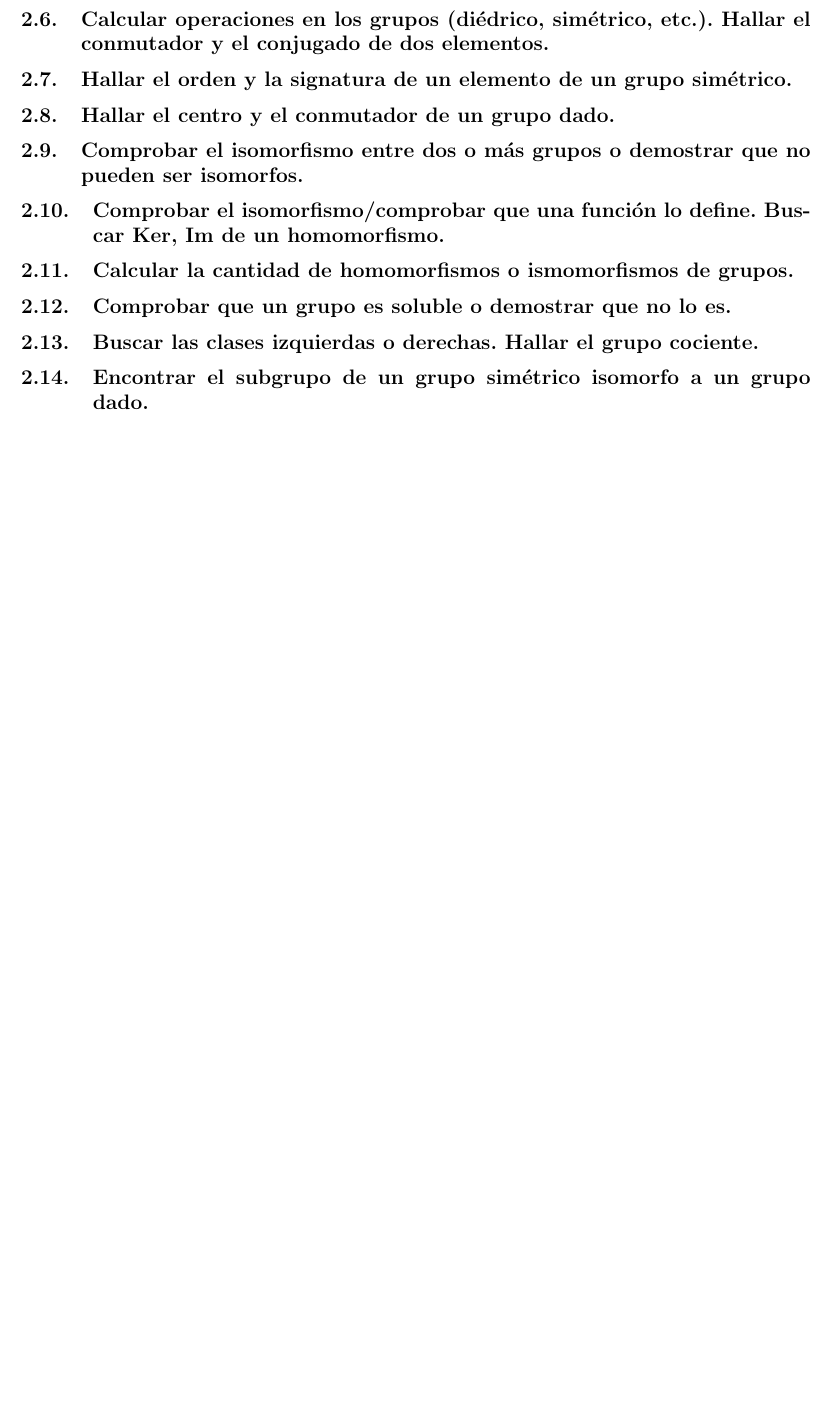
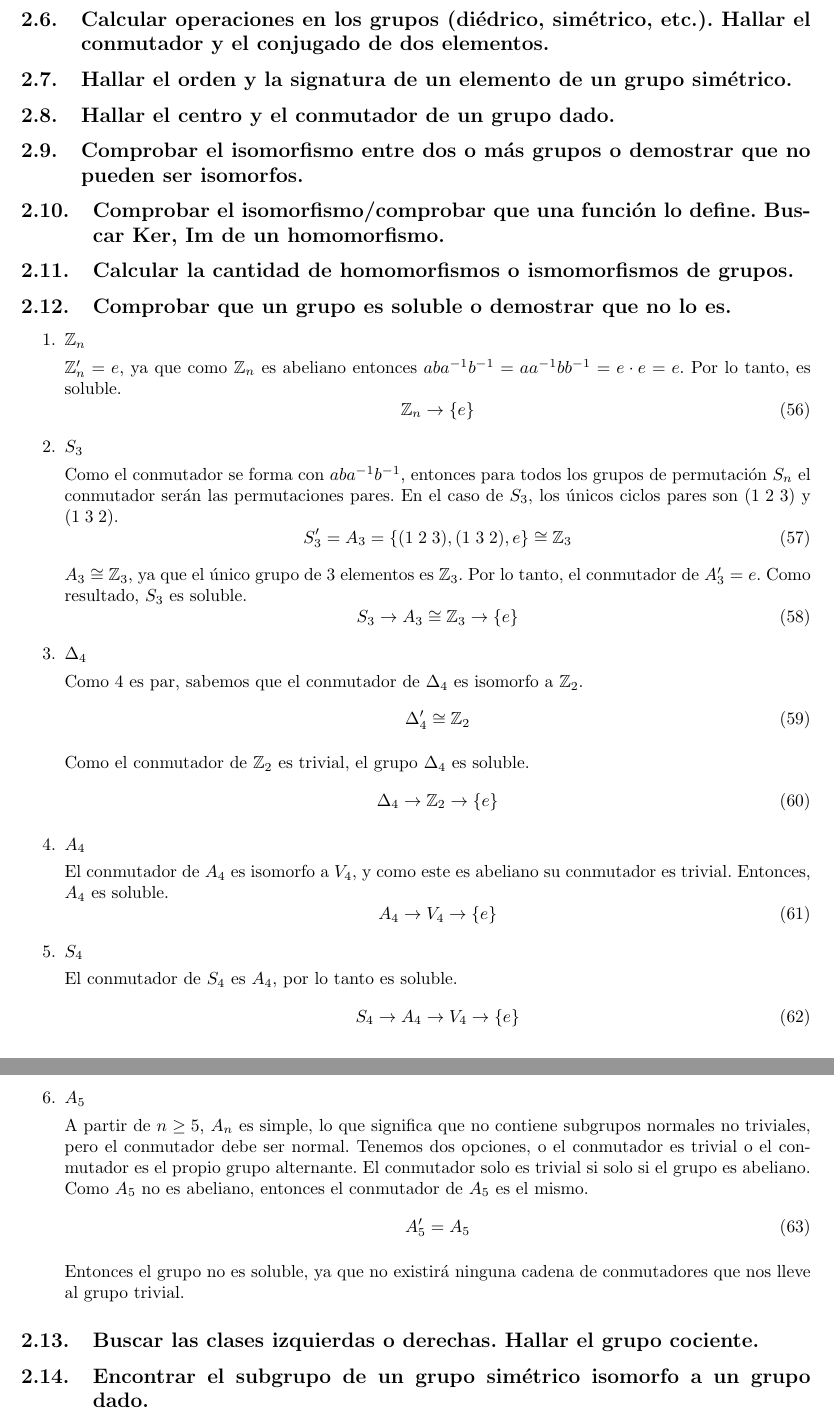
Before and after one commit to antoniolandin/extraordinaria, a LaTeX document (main.tex, which reads problemas/12.tex): part of page 10 of 10 before the commit and two parts of pages 10 and 11 of 11 after it, the two joined at a grey line, cut so that both start at the same text, the shorter picture padded with empty space. Compiled offline with pdfLaTeX.

Commit message:
feat: problema 12

```diff
--- a/problemas/12.tex
+++ b/problemas/12.tex
@@ -1 +1,57 @@
 \subsection{Comprobar que un grupo es soluble o demostrar que no lo es.}
+
+\begin{enumerate}
+    \item $\mathbb{Z}_n$
+
+    $\mathbb{Z}_n' = e$, ya que como $\mathbb{Z}_n$ es abeliano entonces $aba^{-1}b^{-1}=aa^{-1}bb^{-1} = e\cdot e = e$. Por lo tanto, es soluble.
+    \begin{equation}
+        \mathbb{Z}_{n} \to \{e\}
+    \end{equation}
+
+    \item $S_3$
+
+    Como el conmutador se forma con $aba^{-1}b^{-1}$, entonces para todos los grupos de permutación $S_n$ el conmutador serán las permutaciones pares. En el caso de $S_3$, los únicos ciclos pares son $(1\;2\;3)$ y $(1\;3\;2)$.
+    \begin{equation}
+        S_{3}' = A_{3} = \{(1\;2\;3), (1\;3\;2), e\} \cong \mathbb{Z}_{3}
+    \end{equation}
+
+    $A_{3} \cong \mathbb{Z}_{3}$, ya que el único grupo de 3 elementos es $\mathbb{Z}_{3}$. Por lo tanto, el conmutador de $A_{3}' = e$. Como resultado, $S_{3}$ es soluble.
+    \begin{equation}
+        S_{3} \to A_{3} \cong \mathbb{Z}_{3} \to \{e\}
+    \end{equation}
+
+    \item $\Delta_{4}$
+
+    Como $4$ es par, sabemos que el conmutador de $\Delta_{4}$ es isomorfo a $\mathbb{Z}_{2}$.
+    \begin{equation}
+        \Delta_{4}' \cong \mathbb{Z}_{2}
+    \end{equation}
+
+    Como el conmutador de $\mathbb{Z}_{2}$ es trivial, el grupo $\Delta_{4}$ es soluble.
+    \begin{equation}
+        \Delta_{4} \to \mathbb{Z}_{2} \to \{e\}
+    \end{equation}
+
+    \item $A_{4}$
+
+    El conmutador de $A_{4}$ es isomorfo a $V_{4}$, y como este es abeliano su conmutador es trivial. Entonces, $A_{4}$ es soluble.
+    \begin{equation}
+        A_{4} \to V_{4} \to \{e\}
+    \end{equation}
+
+    \item $S_{4}$
+
+    El conmutador de $S_{4}$ es $A_{4}$, por lo tanto es soluble.
+    \begin{equation}
+        S_{4} \to A_{4} \to V_{4} \to \{e\}
+    \end{equation}
+
+    \item $A_5$
+
+    A partir de $n\ge 5$, $A_{n}$ es simple, lo que significa que no contiene subgrupos normales no triviales, pero el conmutador debe ser normal. Tenemos dos opciones, o el conmutador es trivial o el conmutador es el propio grupo alternante. El conmutador solo es trivial si solo si el grupo es abeliano. Como $A_{5}$ no es abeliano, entonces el conmutador de $A_{5}$ es el mismo.
+    \begin{equation}
+        A_{5}' = A_{5}
+    \end{equation}
+
+    Entonces el grupo no es soluble, ya que no existirá ninguna cadena de conmutadores que nos lleve al grupo trivial.
+\end{enumerate}
```
Also changed, not shown: 1 other file.
